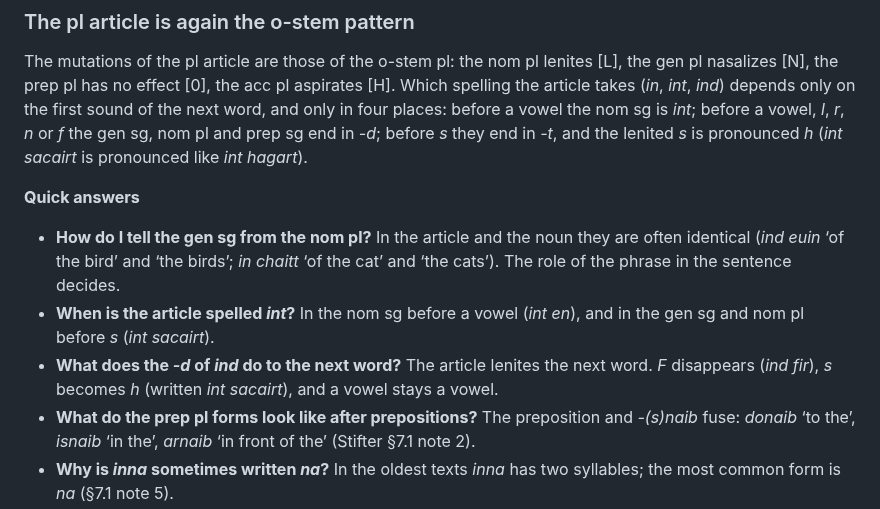
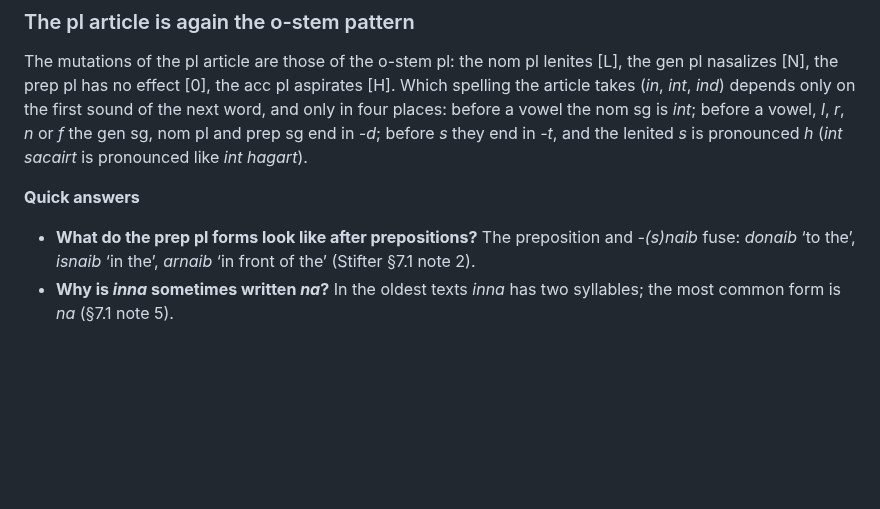
Before and after one commit to stflicker/old_irish_minicourse, a Markdown page: lessons/OI-D009.md, the part around the change. Rendered like a GitHub page; blank space fills up the shorter version.

```diff
--- a/lessons/OI-D009.md
+++ b/lessons/OI-D009.md
@@ -83,9 +83,6 @@ The mutations of the pl article are those of the o-stem pl: the nom pl lenites [
 
 **Quick answers**
 
-- **How do I tell the gen sg from the nom pl?** In the article and the noun they are often identical (*ind euin* ‘of the bird’ and ‘the birds’; *in chaitt* ‘of the cat’ and ‘the cats’). The role of the phrase in the sentence decides.
-- **When is the article spelled *int*?** In the nom sg before a vowel (*int en*), and in the gen sg and nom pl before *s* (*int sacairt*).
-- **What does the *-d* of *ind* do to the next word?** The article lenites the next word. *F* disappears (*ind fir*), *s* becomes *h* (written *int sacairt*), and a vowel stays a vowel.
 - **What do the prep pl forms look like after prepositions?** The preposition and *-(s)naib* fuse: *donaib* ‘to the’, *isnaib* ‘in the’, *arnaib* ‘in front of the’ (Stifter §7.1 note 2).
 - **Why is *inna* sometimes written *na*?** In the oldest texts *inna* has two syllables; the most common form is *na* (§7.1 note 5).
 - **Why *ind* before a vowel and before *l, r, n, f*?** Stifter lists these sounds without a reason. Toner’s study of the article in place-names (*Nomina* 22) confirms the pattern for the gen: the older *-d* was kept before vowels and before lenited *f, r, l, n*; he calls the *-d* “original” but does not say where it comes from. The pattern was given up by the twelfth century. The standard descriptions give no reason for exactly these sounds, so treat the list as a rule to learn.
```
